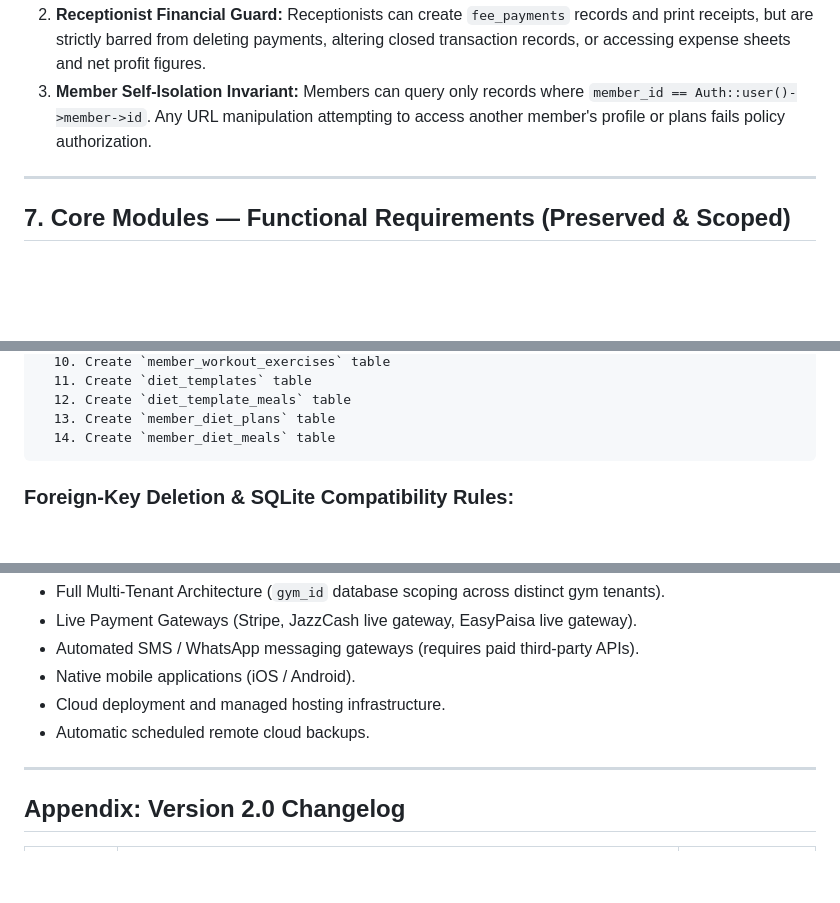
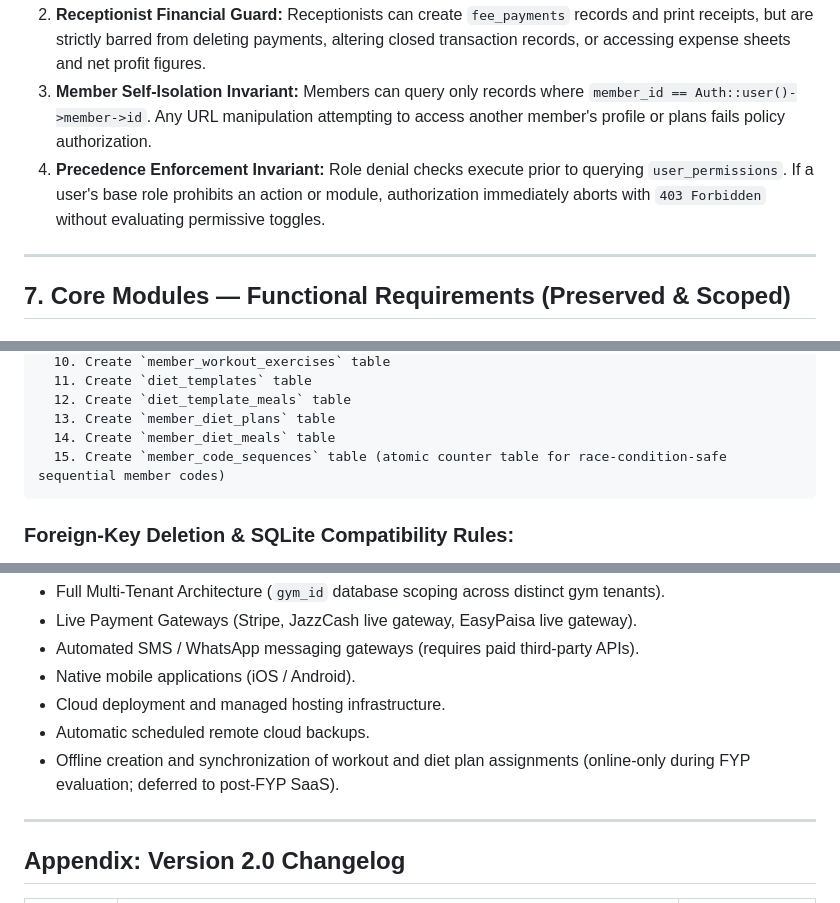
Before and after one commit to smhasnain678/Gym_Management_System, a Markdown page: PRD.md, 3 parts joined by grey strips. Rendered like a GitHub page; blank space fills up the shorter version.

````diff
--- a/PRD.md
+++ b/PRD.md
@@ -188,6 +190,7 @@ WarmUp enforces a robust two-tier authorization system:
 1. **Trainer Scoping Invariant:** Any query fetching members, attendance, or plan assignments for a user with `role = 'trainer'` MUST append `where('trainer_id', $user->trainer->id)`. Unauthorized access attempts immediately return HTTP `403 Forbidden`.
 2. **Receptionist Financial Guard:** Receptionists can create `fee_payments` records and print receipts, but are strictly barred from deleting payments, altering closed transaction records, or accessing expense sheets and net profit figures.
 3. **Member Self-Isolation Invariant:** Members can query only records where `member_id == Auth::user()->member->id`. Any URL manipulation attempting to access another member's profile or plans fails policy authorization.
+4. **Precedence Enforcement Invariant:** Role denial checks execute prior to querying `user_permissions`. If a user's base role prohibits an action or module, authorization immediately aborts with `403 Forbidden` without evaluating permissive toggles.
 
 ---
 
@@ -449,6 +454,7 @@ Planned v2.0 Schema Migrations:
   12. Create `diet_template_meals` table
   13. Create `member_diet_plans` table
   14. Create `member_diet_meals` table
+  15. Create `member_code_sequences` table (atomic counter table for race-condition-safe sequential member codes)
 ```
 
 ### Foreign-Key Deletion & SQLite Compatibility Rules:
@@ -596,6 +602,7 @@ The following enterprise capabilities remain intentionally excluded from the FYP
 - Native mobile applications (iOS / Android).
 - Cloud deployment and managed hosting infrastructure.
 - Automatic scheduled remote cloud backups.
+- Offline creation and synchronization of workout and diet plan assignments (online-only during FYP evaluation; deferred to post-FYP SaaS).
 
 ---
 
````
Also changed, not shown: other parts of PRD.md (+20 -16 lines).
